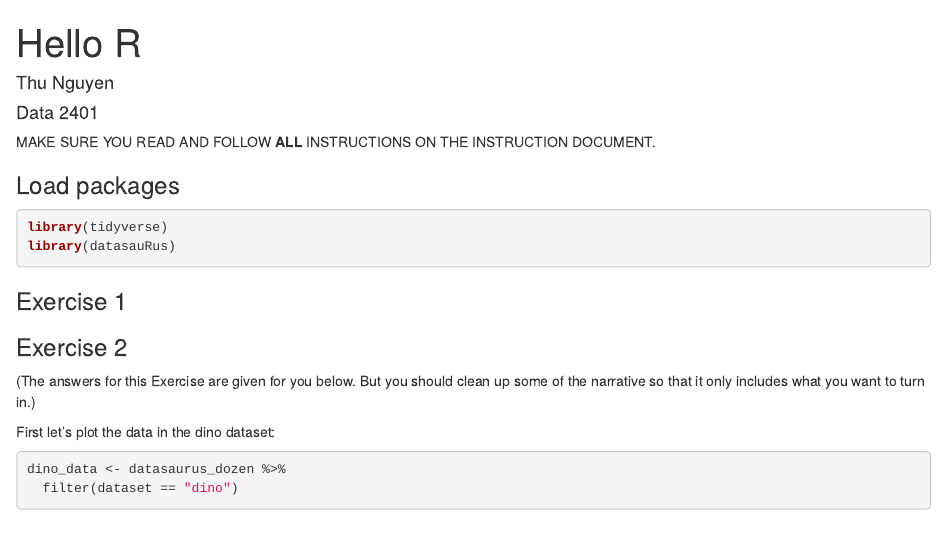
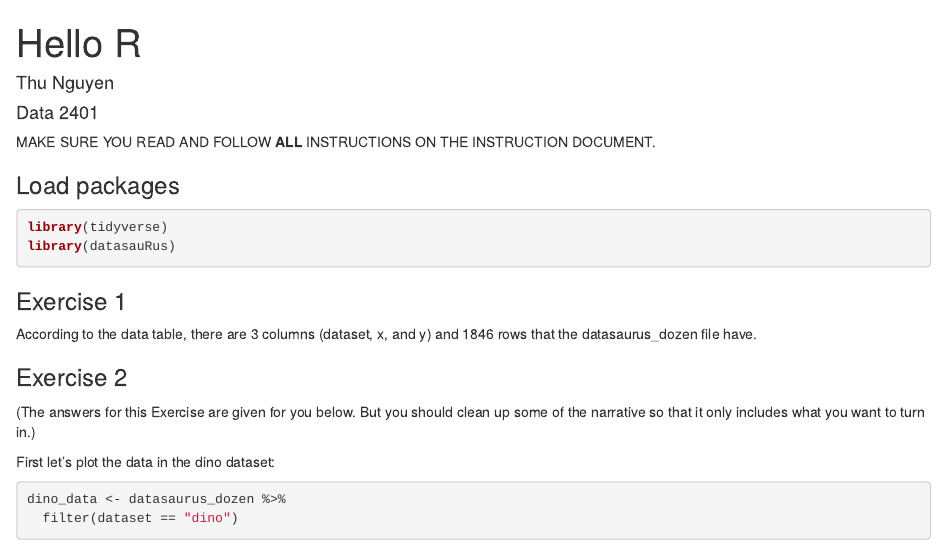
Before and after one commit to Data2401/homework-1-hello-r-and-markdown-tiffanienguyenn01, an R Markdown document (Template.rmd): the page in a window 1100 px wide, from its top. Rendered offline with R 4.5, knitr and Pandoc, with nearby package versions; some code elsewhere in the file could not run offline.

Commit message:
Added answer for Ex 1.

```diff
--- a/Template.rmd
+++ b/Template.rmd
@@ -17,6 +17,7 @@ library(datasauRus)
 
 ### Exercise 1
 
+According to the data table, there are 3 columns (dataset, x, and y) and 1846 rows that the datasaurus_dozen file have.
 
 
 ### Exercise 2
```
Also changed, not shown: Template.html.
